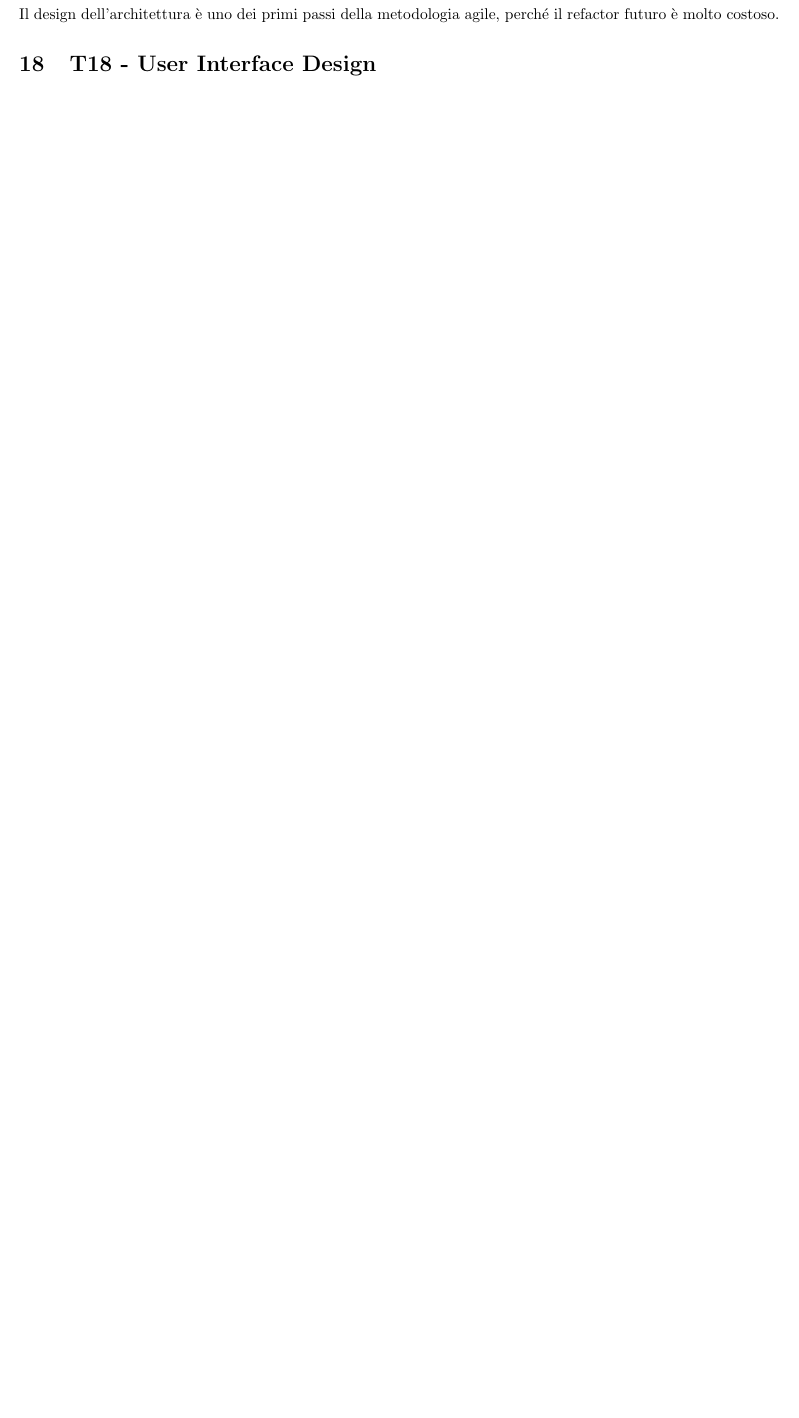
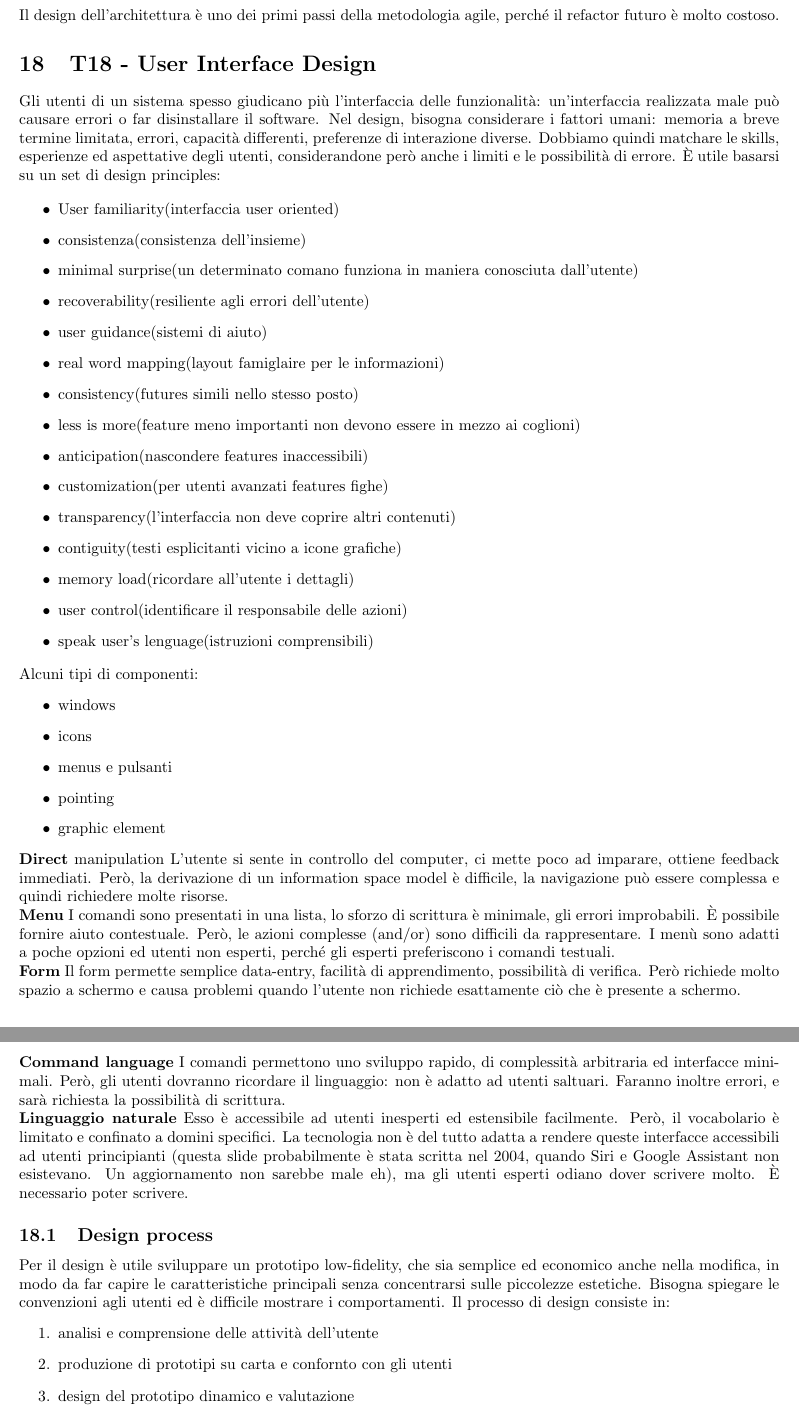
Before and after one commit to kanopo/Sistemi-Informativi-UNIPR, a LaTeX document (Ingengeria del software/Ingegneria del software.tex): part of page 26 of 26 before the commit and two parts of pages 26 and 27 of 27 after it, the two joined at a grey line, cut so that both start at the same text, the shorter picture padded with empty space. Compiled offline with pdfLaTeX.

Commit message:
finito 18

```diff
--- a/Ingengeria del software/Ingegneria del software.tex
+++ b/Ingengeria del software/Ingegneria del software.tex
@@ -1340,3 +1340,71 @@ costoso.
 
 \section{T18 - User Interface Design}
 
+Gli utenti di un sistema spesso giudicano più l'interfaccia delle funzionalità: un'interfaccia realizzata male
+può causare errori o far disinstallare il software. Nel design, bisogna considerare i fattori umani: memoria
+a breve termine limitata, errori, capacità differenti, preferenze di interazione diverse. Dobbiamo quindi
+matchare le skills, esperienze ed aspettative degli utenti,
+considerandone però anche i limiti e le possibilità
+di errore. È utile basarsi su un set di design principles:
+
+\begin{itemize}
+    \item User familiarity(interfaccia user oriented)
+    \item consistenza(consistenza dell'insieme)
+    \item minimal surprise(un determinato comano funziona in maniera conosciuta dall'utente)
+    \item recoverability(resiliente agli errori dell'utente)
+    \item user guidance(sistemi di aiuto)
+    \item real word mapping(layout famiglaire per le informazioni)
+    \item consistency(futures simili nello stesso posto)
+    \item less is more(feature meno importanti non devono essere in mezzo ai coglioni)
+    \item anticipation(nascondere features inaccessibili)
+    \item customization(per utenti avanzati features fighe)
+    \item transparency(l'interfaccia non deve coprire altri contenuti)
+    \item contiguity(testi esplicitanti vicino a icone grafiche)
+    \item memory load(ricordare all'utente i dettagli)
+    \item user control(identificare il responsabile delle azioni)
+    \item speak user's lenguage(istruzioni comprensibili)
+\end{itemize}
+
+Alcuni tipi di componenti:
+\begin{itemize}
+    \item windows
+    \item icons
+    \item menus e pulsanti
+    \item pointing
+    \item graphic element
+\end{itemize}
+
+\textbf{Direct} manipulation L'utente si sente in controllo del computer, ci mette poco ad imparare, ottiene
+feedback immediati. Però, la derivazione di un information space model è difficile, la navigazione può
+essere complessa e quindi richiedere molte risorse.
+
+\textbf{Menu} I comandi sono presentati in una lista, lo sforzo di scrittura è minimale, gli errori improbabili.
+È possibile fornire aiuto contestuale. Però, le azioni complesse (and/or) sono difficili da rappresentare. I
+menù sono adatti a poche opzioni ed utenti non esperti, perché gli esperti preferiscono i comandi testuali.
+
+\textbf{Form} Il form permette semplice data-entry, facilità di apprendimento, possibilità di verifica. Però richiede
+molto spazio a schermo e causa problemi quando l'utente non richiede esattamente ciò che è presente a
+schermo.
+
+\textbf{Command language} I comandi permettono uno sviluppo rapido, di complessità arbitraria ed interfacce
+minimali. Però, gli utenti dovranno ricordare il linguaggio: non è adatto ad utenti saltuari. Faranno inoltre
+errori, e sarà richiesta la possibilità di scrittura.
+
+\textbf{Linguaggio naturale} Esso è accessibile ad utenti inesperti ed estensibile facilmente. Però, il vocabolario
+è limitato e confinato a domini specifici. La tecnologia non è del tutto adatta a rendere queste interfacce
+accessibili ad utenti principianti (questa slide probabilmente è stata scritta nel 2004, quando Siri e Google
+Assistant non esistevano. Un aggiornamento non sarebbe male eh), ma gli utenti esperti odiano dover
+scrivere molto. È necessario poter scrivere.
+
+
+
+\subsection{Design process}
+
+Per il design è utile sviluppare un prototipo low-fidelity, che sia semplice ed economico anche nella modifica,
+in modo da far capire le caratteristiche principali senza concentrarsi sulle piccolezze estetiche. Bisogna
+spiegare le convenzioni agli utenti ed è difficile mostrare i comportamenti. Il processo di design consiste in:
+\begin{enumerate}
+    \item analisi e comprensione delle attività dell'utente
+    \item produzione di prototipi su carta e confornto con gli utenti
+    \item design del prototipo dinamico e valutazione
+    \item design prototipo eseguibile, valutazione e implementazione
```
Also changed, not shown: Ingengeria del software/Ingegneria del software.pdf, Ingengeria del software/Ingegneria del software.tex (39 more changed lines).
